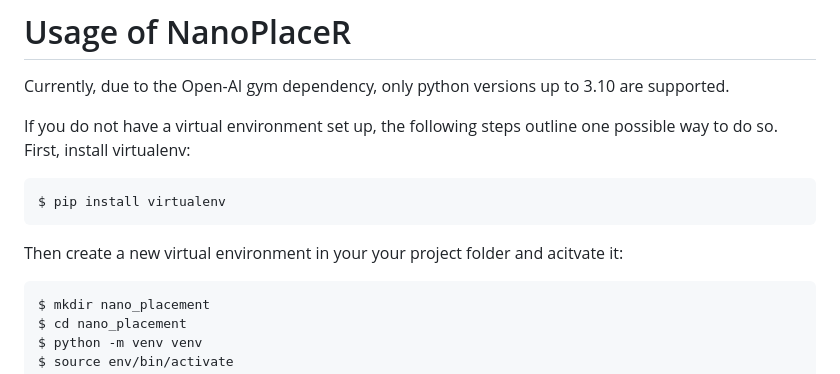
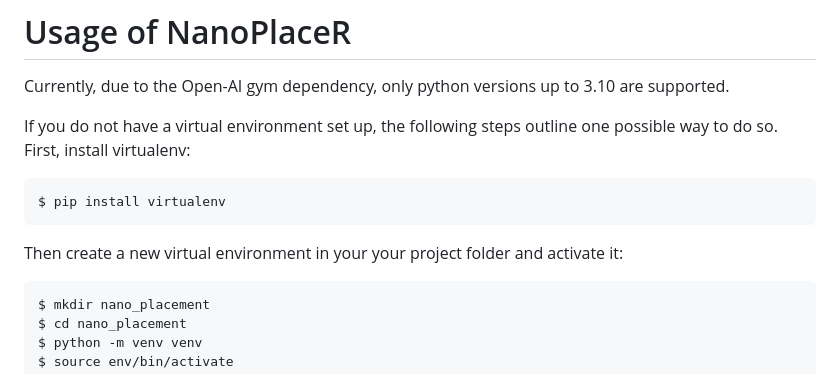
Before and after one commit to cda-tum/mnt-nanoplacer, a Markdown page: README.md, the part around the change. Rendered like a GitHub page.

````diff
--- a/README.md
+++ b/README.md
@@ -25,7 +25,7 @@ First, install virtualenv:
 $ pip install virtualenv
 ```
 
-Then create a new virtual environment in your your project folder and acitvate it:
+Then create a new virtual environment in your your project folder and activate it:
 
 ```console
 $ mkdir nano_placement
````
